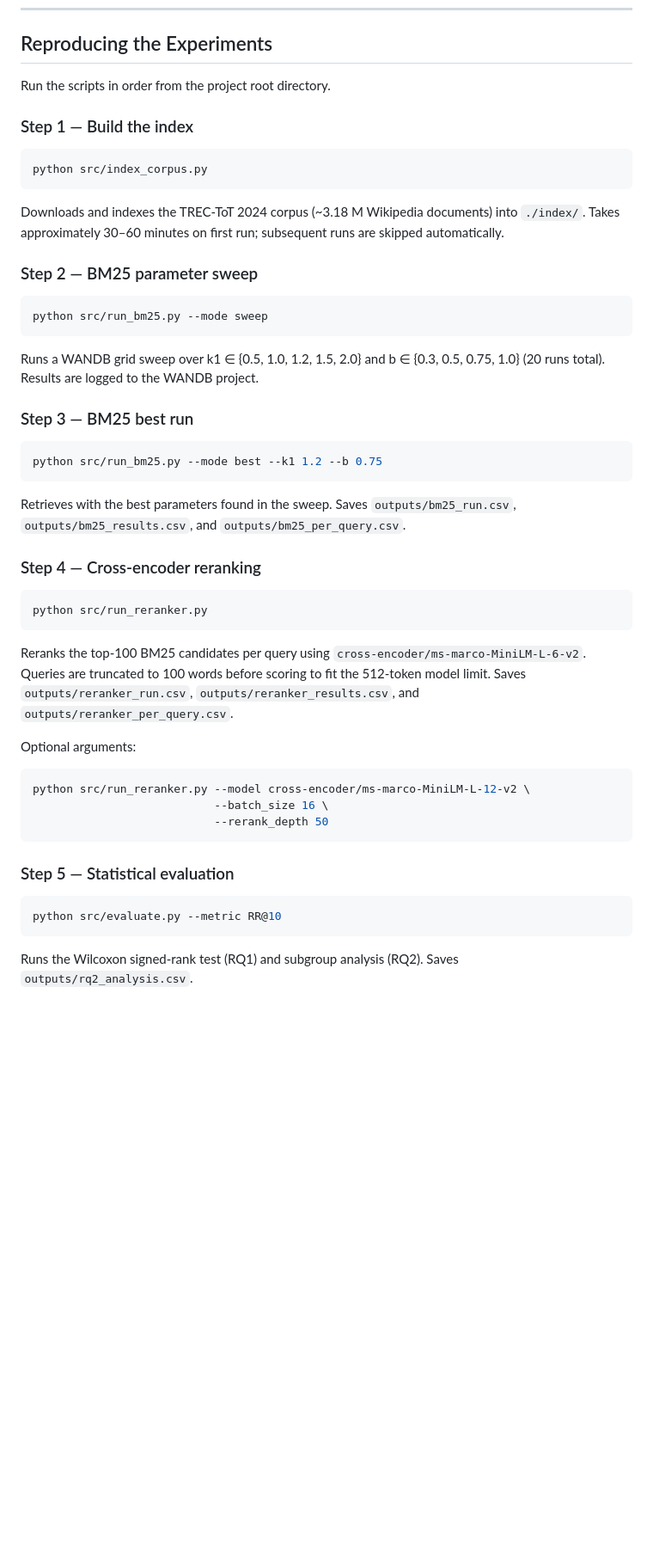
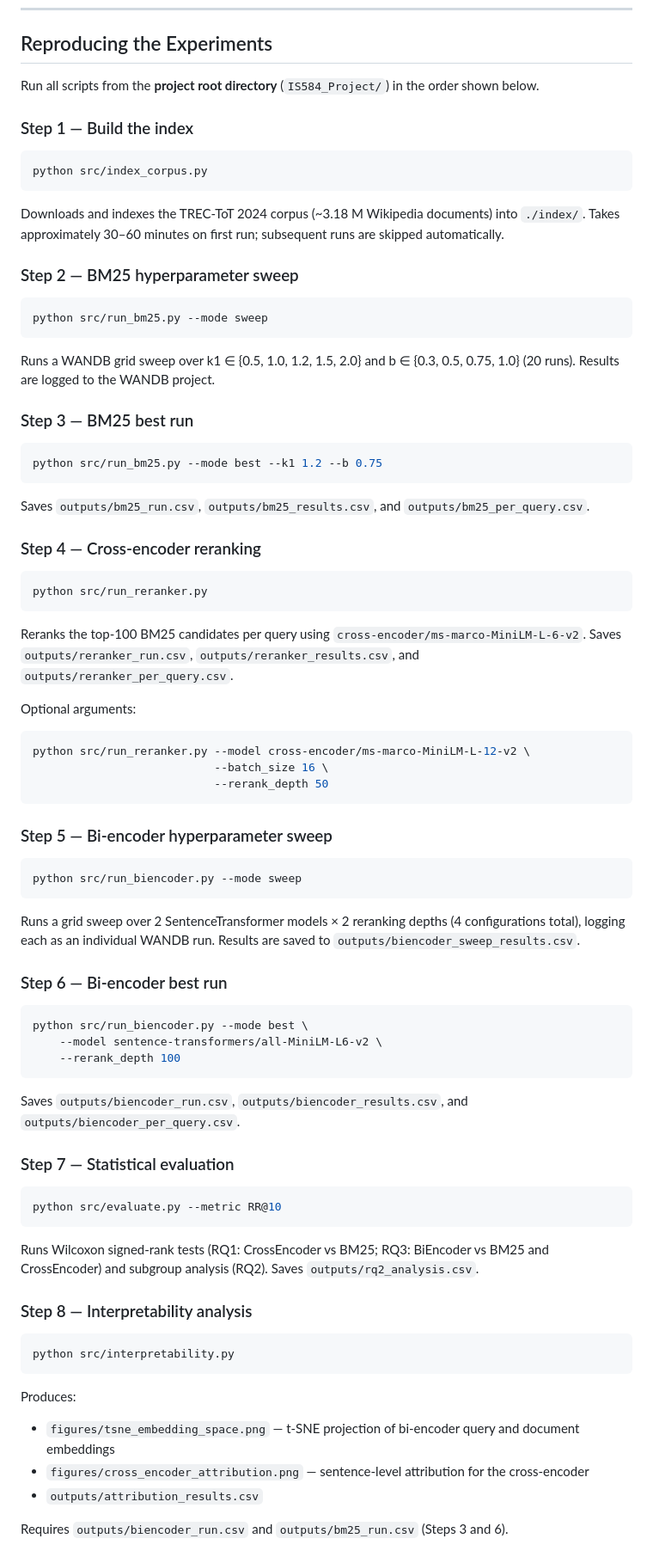
Before and after one commit to ilaydaergur/IS584_Project, a Markdown page: README.md, the part around one of its changes. Shown at 86% size. GitHub-like rendering; blank space fills up the shorter version.

````diff
--- a/README.md
+++ b/README.md
@@ -59,7 +77,7 @@ wandb login
 
 ## Reproducing the Experiments
 
-Run the scripts in order from the project root directory.
+Run all scripts from the **project root directory** (`IS584_Project/`) in the order shown below.
 
 ### Step 1 — Build the index
 
@@ -69,13 +87,13 @@ python src/index_corpus.py
 
 Downloads and indexes the TREC-ToT 2024 corpus (~3.18 M Wikipedia documents) into `./index/`. Takes approximately 30–60 minutes on first run; subsequent runs are skipped automatically.
 
-### Step 2 — BM25 parameter sweep
+### Step 2 — BM25 hyperparameter sweep
 
 ```bash
 python src/run_bm25.py --mode sweep
 ```
 
-Runs a WANDB grid sweep over k1 ∈ {0.5, 1.0, 1.2, 1.5, 2.0} and b ∈ {0.3, 0.5, 0.75, 1.0} (20 runs total). Results are logged to the WANDB project.
+Runs a WANDB grid sweep over k1 ∈ {0.5, 1.0, 1.2, 1.5, 2.0} and b ∈ {0.3, 0.5, 0.75, 1.0} (20 runs). Results are logged to the WANDB project.
 
 ### Step 3 — BM25 best run
 
@@ -83,7 +101,7 @@ Runs a WANDB grid sweep over k1 ∈ {0.5, 1.0, 1.2, 1.5, 2.0} and b ∈ {0.3, 0.
 python src/run_bm25.py --mode best --k1 1.2 --b 0.75
 ```
 
-Retrieves with the best parameters found in the sweep. Saves `outputs/bm25_run.csv`, `outputs/bm25_results.csv`, and `outputs/bm25_per_query.csv`.
+Saves `outputs/bm25_run.csv`, `outputs/bm25_results.csv`, and `outputs/bm25_per_query.csv`.
 
 ### Step 4 — Cross-encoder reranking
 
@@ -91,19 +109,52 @@ Retrieves with the best parameters found in the sweep. Saves `outputs/bm25_run.c
 python src/run_reranker.py
 ```
 
-Reranks the top-100 BM25 candidates per query using `cross-encoder/ms-marco-MiniLM-L-6-v2`. Queries are truncated to 100 words before scoring to fit the 512-token model limit. Saves `outputs/reranker_run.csv`, `outputs/reranker_results.csv`, and `outputs/reranker_per_query.csv`.
+Reranks the top-100 BM25 candidates per query using `cross-encoder/ms-marco-MiniLM-L-6-v2`. Saves `outputs/reranker_run.csv`, `outputs/reranker_results.csv`, and `outputs/reranker_per_query.csv`.
 
 Optional arguments:
+
 ```bash
 python src/run_reranker.py --model cross-encoder/ms-marco-MiniLM-L-12-v2 \
                            --batch_size 16 \
                            --rerank_depth 50
 ```
 
-### Step 5 — Statistical evaluation
+### Step 5 — Bi-encoder hyperparameter sweep
+
+```bash
+python src/run_biencoder.py --mode sweep
+```
+
+Runs a grid sweep over 2 SentenceTransformer models × 2 reranking depths (4 configurations total), logging each as an individual WANDB run. Results are saved to `outputs/biencoder_sweep_results.csv`.
+
+### Step 6 — Bi-encoder best run
+
+```bash
+python src/run_biencoder.py --mode best \
+    --model sentence-transformers/all-MiniLM-L6-v2 \
+    --rerank_depth 100
+```
+
+Saves `outputs/biencoder_run.csv`, `outputs/biencoder_results.csv`, and `outputs/biencoder_per_query.csv`.
+
+### Step 7 — Statistical evaluation
 
 ```bash
 python src/evaluate.py --metric RR@10
 ```
 
-Runs the Wilcoxon signed-rank test (RQ1) and subgroup analysis (RQ2). Saves `outputs/rq2_analysis.csv`.
+Runs Wilcoxon signed-rank tests (RQ1: CrossEncoder vs BM25; RQ3: BiEncoder vs BM25 and CrossEncoder) and subgroup analysis (RQ2). Saves `outputs/rq2_analysis.csv`.
+
+### Step 8 — Interpretability analysis
+
+```bash
+python src/interpretability.py
+```
+
+Produces:
+- `figures/tsne_embedding_space.png` — t-SNE projection of bi-encoder query and document embeddings
+- `figures/cross_encoder_attribution.png` — sentence-level attribution for the cross-encoder
+- `outputs/attribution_results.csv`
+
+Requires `outputs/biencoder_run.csv` and `outputs/bm25_run.csv` (Steps 3 and 6).
+
````
Also changed, not shown: other parts of README.md (+82 -23 lines).
